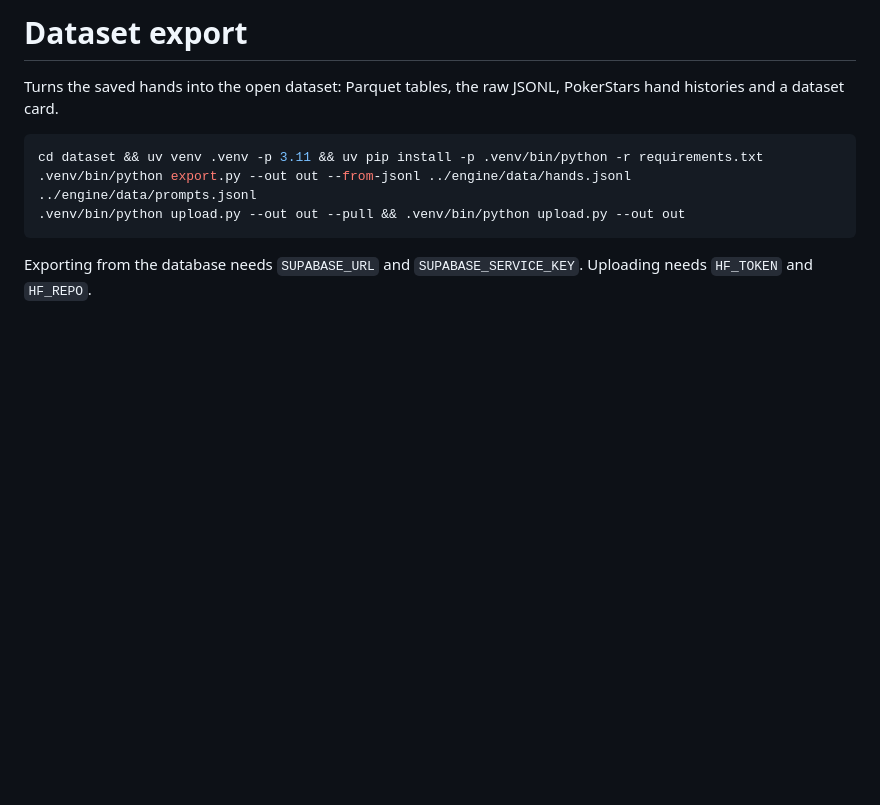
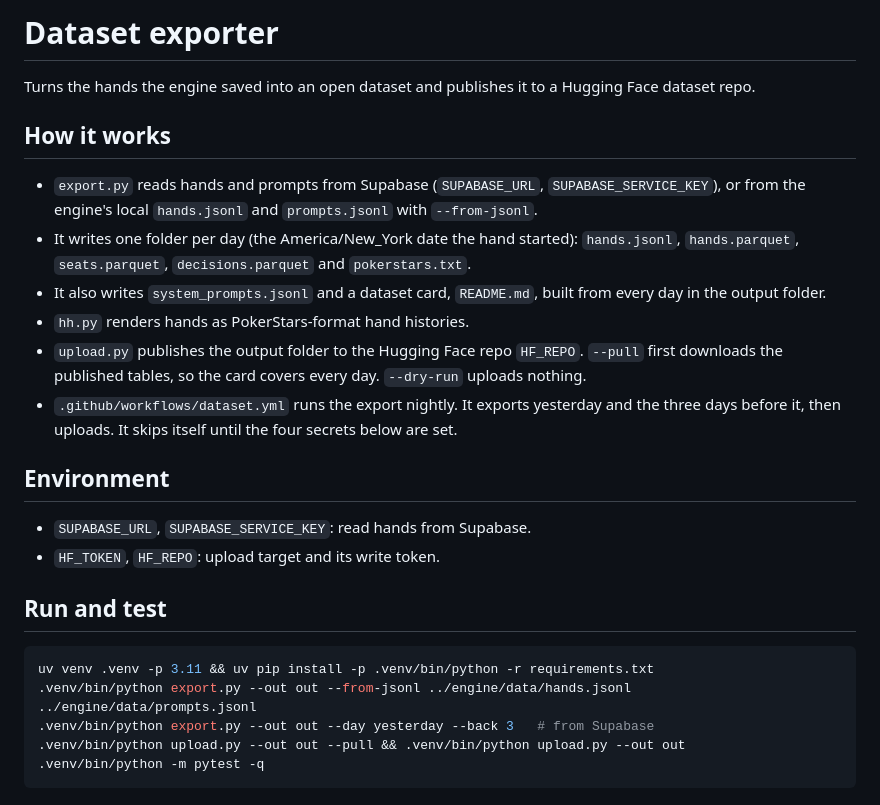
Before and after one commit to RizzwareEngineer/No-LLMit, a Markdown page: dataset/README.md, the part around the change. Drawn GitHub-style; blank space fills up the shorter version.

````diff
--- a/dataset/README.md
+++ b/dataset/README.md
@@ -1,11 +1,27 @@
-# Dataset export
+# Dataset exporter
 
-Turns the saved hands into the open dataset: Parquet tables, the raw JSONL, PokerStars hand histories and a dataset card.
+Turns the hands the engine saved into an open dataset and publishes it to a Hugging Face dataset repo.
+
+## How it works
+
+- `export.py` reads hands and prompts from Supabase (`SUPABASE_URL`, `SUPABASE_SERVICE_KEY`), or from the engine's local `hands.jsonl` and `prompts.jsonl` with `--from-jsonl`.
+- It writes one folder per day (the America/New_York date the hand started): `hands.jsonl`, `hands.parquet`, `seats.parquet`, `decisions.parquet` and `pokerstars.txt`.
+- It also writes `system_prompts.jsonl` and a dataset card, `README.md`, built from every day in the output folder.
+- `hh.py` renders hands as PokerStars-format hand histories.
+- `upload.py` publishes the output folder to the Hugging Face repo `HF_REPO`. `--pull` first downloads the published tables, so the card covers every day. `--dry-run` uploads nothing.
+- `.github/workflows/dataset.yml` runs the export nightly. It exports yesterday and the three days before it, then uploads. It skips itself until the four secrets below are set.
+
+## Environment
+
+- `SUPABASE_URL`, `SUPABASE_SERVICE_KEY`: read hands from Supabase.
+- `HF_TOKEN`, `HF_REPO`: upload target and its write token.
+
+## Run and test
 
 ```sh
-cd dataset && uv venv .venv -p 3.11 && uv pip install -p .venv/bin/python -r requirements.txt
+uv venv .venv -p 3.11 && uv pip install -p .venv/bin/python -r requirements.txt
 .venv/bin/python export.py --out out --from-jsonl ../engine/data/hands.jsonl ../engine/data/prompts.jsonl
+.venv/bin/python export.py --out out --day yesterday --back 3   # from Supabase
 .venv/bin/python upload.py --out out --pull && .venv/bin/python upload.py --out out
+.venv/bin/python -m pytest -q
 ```
-
-Exporting from the database needs `SUPABASE_URL` and `SUPABASE_SERVICE_KEY`. Uploading needs `HF_TOKEN` and `HF_REPO`.
````
Also changed, not shown: README.md (+14 -3 lines), engine/README.md (added, +50 -0 lines), llm/README.md (+35 -5 lines), web/README.md (added, +43 -0 lines), web/scripts/README.md (deleted, +0 -4 lines), .github/assets/system-design.png, 1 other file.
